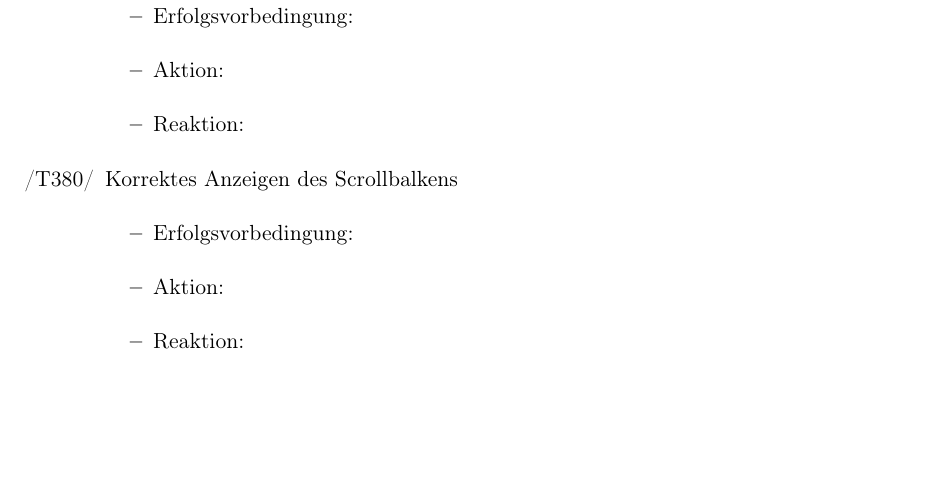
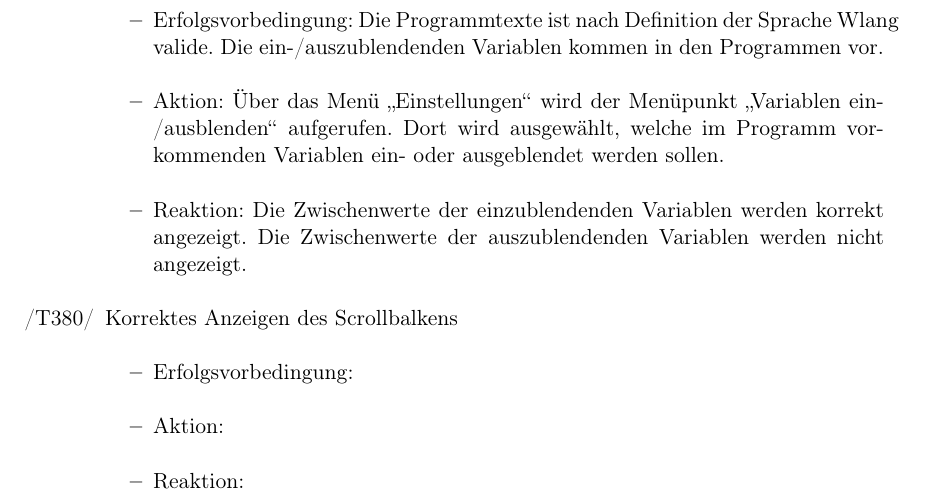
Before and after one commit to JoanaP1997/PSE, a LaTeX document (Plichtenheft/Pflichtenheft.tex): part of page 26 of 40, cut at the place of the change, the shorter picture padded with empty space. Compiled offline with pdfLaTeX.

Commit message:
Füge /T370/ hinzu

```diff
--- a/Plichtenheft/Pflichtenheft.tex
+++ b/Plichtenheft/Pflichtenheft.tex
@@ -721,9 +721,14 @@ Ein Item bezeichnet hier jeweils eine Einheit innerhalb eines Submenüs, zum Bei
 
 	\item[/T370/] Ein- und Ausblenden von Variablen
 		\begin{itemize}
-		\item Erfolgsvorbedingung:
-		\item Aktion:
-		\item Reaktion:
+		\item Erfolgsvorbedingung: Die Programmtexte ist nach Definition der Sprache Wlang valide. Die ein-/auszublendenden
+                                           Variablen kommen in den Programmen vor.
+                                           %  Präziser ausdrücken? "[...] Variablen wurden deklariert"
+                \item Aktion:              Über das Menü \enquote{Einstellungen} wird der Menüpunkt \enquote{Variablen ein-/ausblenden}
+                                           aufgerufen. Dort wird ausgewählt, welche im Programm vorkommenden Variablen ein- oder
+                                           ausgeblendet werden sollen.
+		\item Reaktion:		   Die Zwischenwerte der einzublendenden Variablen werden korrekt angezeigt.
+                                           Die Zwischenwerte der auszublendenden Variablen werden nicht angezeigt.
 		\end{itemize}
 
 	\item[/T380/] Korrektes Anzeigen des Scrollbalkens
```
